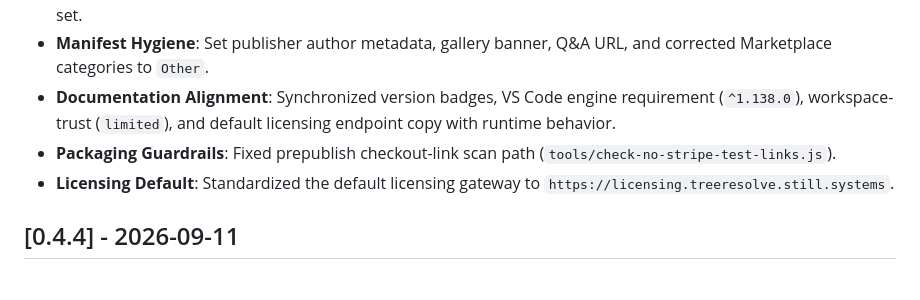
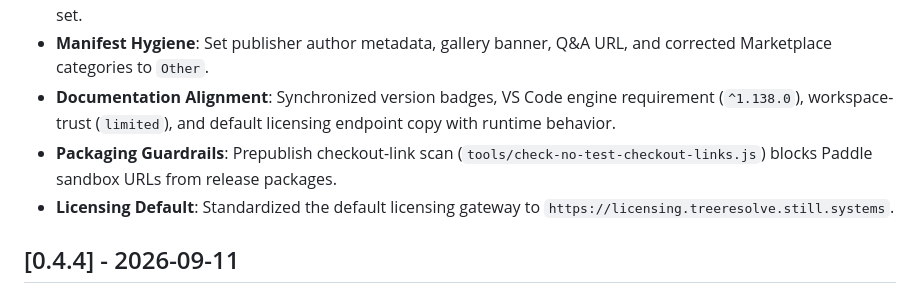
Before and after one commit to stillsystems/treeresolve-community, a Markdown page: CHANGELOG.md, the part around the change. Drawn GitHub-style.

```diff
--- a/CHANGELOG.md
+++ b/CHANGELOG.md
@@ -20,7 +20,7 @@ and this project adheres to [Semantic Versioning](https://semver.org/spec/v2.0.0
 - **Privacy & Support Policies**: Added `PRIVACY.md` and `SUPPORT.md`, linked from the README and community sync set.
 - **Manifest Hygiene**: Set publisher author metadata, gallery banner, Q&A URL, and corrected Marketplace categories to `Other`.
 - **Documentation Alignment**: Synchronized version badges, VS Code engine requirement (`^1.138.0`), workspace-trust (`limited`), and default licensing endpoint copy with runtime behavior.
-- **Packaging Guardrails**: Fixed prepublish checkout-link scan path (`tools/check-no-stripe-test-links.js`).
+- **Packaging Guardrails**: Prepublish checkout-link scan (`tools/check-no-test-checkout-links.js`) blocks Paddle sandbox URLs from release packages.
 - **Licensing Default**: Standardized the default licensing gateway to `https://licensing.treeresolve.still.systems`.
 
 ## [0.4.4] - 2026-09-11
```
Also changed, not shown: ARCHITECTURE.md (+1 -1 lines).
